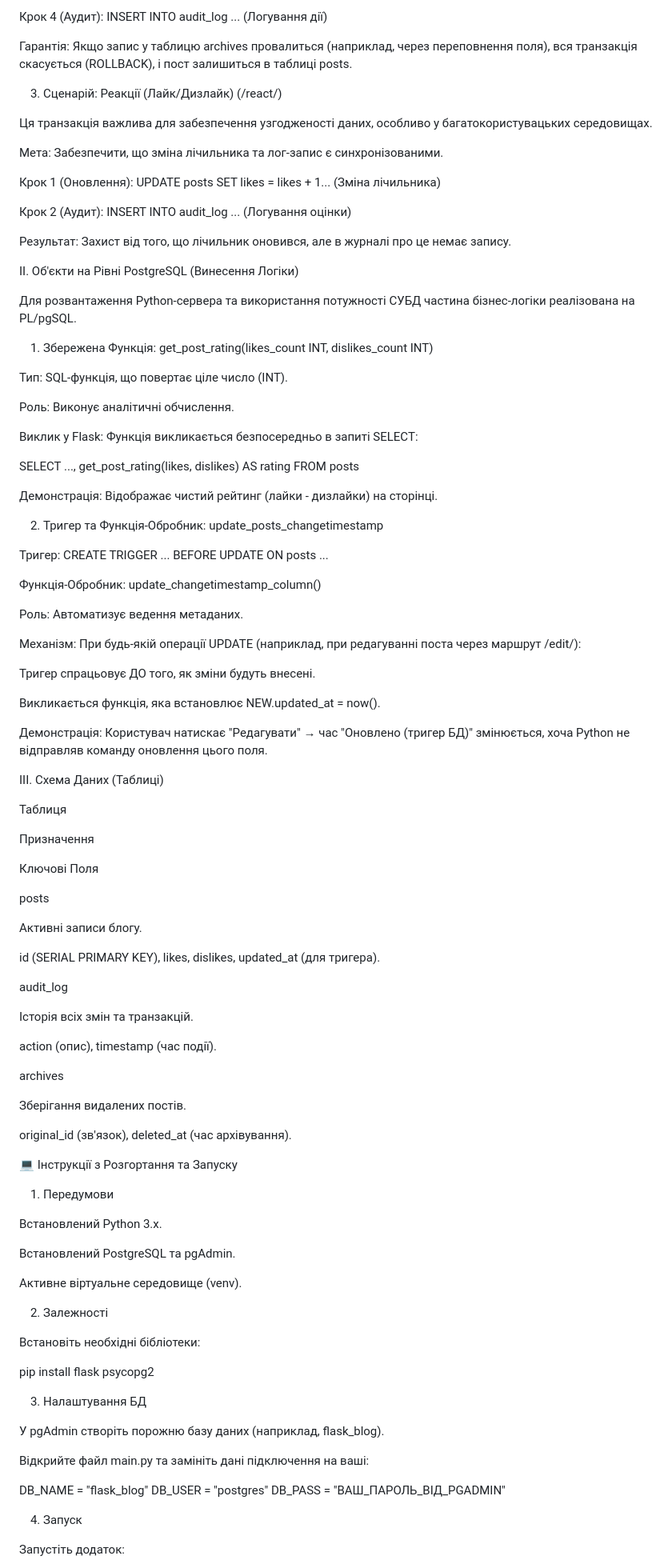
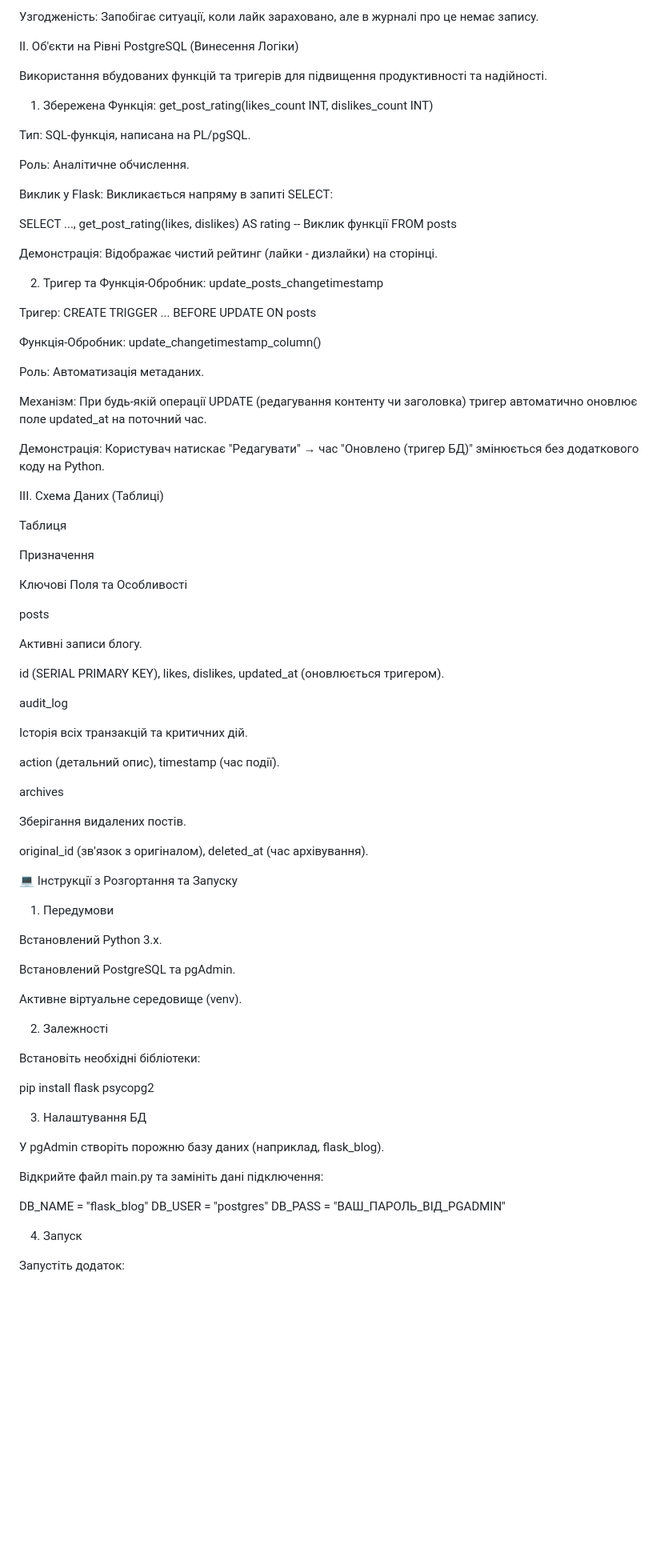
Before and after one commit to ArtemShapoval/flask-blog-project, a Markdown page: README.md, the part around the change printed below. Shown: that part at 80% size. Drawn GitHub-style; blank space fills up the shorter version.

```diff
--- a/README.md
+++ b/README.md
@@ -91,35 +86,21 @@ I. Транзакції на Рівні Додатку (ACID Principles)
 
-Крок 4 (Аудит): INSERT INTO audit_log ... (Логування дії)
-
-Гарантія: Якщо запис у таблицю archives провалиться (наприклад, через переповнення поля), вся транзакція скасується (ROLLBACK), і пост залишиться в таблиці posts.
-
-3. Сценарій: Реакції (Лайк/Дизлайк) (/react/<id>)
-
-Ця транзакція важлива для забезпечення узгодженості даних, особливо у багатокористувацьких середовищах.
-
-Мета: Забезпечити, що зміна лічильника та лог-запис є синхронізованими.
-
-Крок 1 (Оновлення): UPDATE posts SET likes = likes + 1... (Зміна лічильника)
-
-Крок 2 (Аудит): INSERT INTO audit_log ... (Логування оцінки)
-
-Результат: Захист від того, що лічильник оновився, але в журналі про це немає запису.
+Узгодженість: Запобігає ситуації, коли лайк зараховано, але в журналі про це немає запису.
 
 II. Об'єкти на Рівні PostgreSQL (Винесення Логіки)
 
-Для розвантаження Python-сервера та використання потужності СУБД частина бізнес-логіки реалізована на PL/pgSQL.
+Використання вбудованих функцій та тригерів для підвищення продуктивності та надійності.
 
 1. Збережена Функція: get_post_rating(likes_count INT, dislikes_count INT)
 
-Тип: SQL-функція, що повертає ціле число (INT).
+Тип: SQL-функція, написана на PL/pgSQL.
 
-Роль: Виконує аналітичні обчислення.
+Роль: Аналітичне обчислення.
 
-Виклик у Flask: Функція викликається безпосередньо в запиті SELECT:
+Виклик у Flask: Викликається напряму в запиті SELECT:
 
 SELECT
     ...,
-    get_post_rating(likes, dislikes) AS rating
+    get_post_rating(likes, dislikes) AS rating -- Виклик функції
 FROM posts
 
 
@@ -127,19 +108,15 @@ FROM posts
 
 2. Тригер та Функція-Обробник: update_posts_changetimestamp
 
-Тригер: CREATE TRIGGER ... BEFORE UPDATE ON posts ...
+Тригер: CREATE TRIGGER ... BEFORE UPDATE ON posts
 
 Функція-Обробник: update_changetimestamp_column()
 
-Роль: Автоматизує ведення метаданих.
+Роль: Автоматизація метаданих.
 
-Механізм: При будь-якій операції UPDATE (наприклад, при редагуванні поста через маршрут /edit/<id>):
+Механізм: При будь-якій операції UPDATE (редагування контенту чи заголовка) тригер автоматично оновлює поле updated_at на поточний час.
 
-Тригер спрацьовує ДО того, як зміни будуть внесені.
-
-Викликається функція, яка встановлює NEW.updated_at = now().
-
-Демонстрація: Користувач натискає "Редагувати" → час "Оновлено (тригер БД)" змінюється, хоча Python не відправляв команду оновлення цього поля.
+Демонстрація: Користувач натискає "Редагувати" → час "Оновлено (тригер БД)" змінюється без додаткового коду на Python.
 
 III. Схема Даних (Таблиці)
 
@@ -147,25 +124,25 @@ III. Схема Даних (Таблиці)
 
 Призначення
 
-Ключові Поля
+Ключові Поля та Особливості
 
 posts
 
 Активні записи блогу.
 
-id (SERIAL PRIMARY KEY), likes, dislikes, updated_at (для тригера).
+id (SERIAL PRIMARY KEY), likes, dislikes, updated_at (оновлюється тригером).
 
 audit_log
 
-Історія всіх змін та транзакцій.
+Історія всіх транзакцій та критичних дій.
 
-action (опис), timestamp (час події).
+action (детальний опис), timestamp (час події).
 
 archives
 
 Зберігання видалених постів.
 
-original_id (зв'язок), deleted_at (час архівування).
+original_id (зв'язок з оригіналом), deleted_at (час архівування).
 
 💻 Інструкції з Розгортання та Запуску
 
@@ -184,17 +161,15 @@ original_id (зв'язок), deleted_at (час архівування).
 pip install flask psycopg2
 
 
-
 3. Налаштування БД
 
 У pgAdmin створіть порожню базу даних (наприклад, flask_blog).
 
-Відкрийте файл main.py та замініть дані підключення на ваші:
+Відкрийте файл main.py та замініть дані підключення:
 
 DB_NAME = "flask_blog"
 DB_USER = "postgres"
 DB_PASS = "ВАШ_ПАРОЛЬ_ВІД_PGADMIN"
-
 
 
 4. Запуск
```
Also changed, not shown: other parts of README.md (+25 -31 lines).
